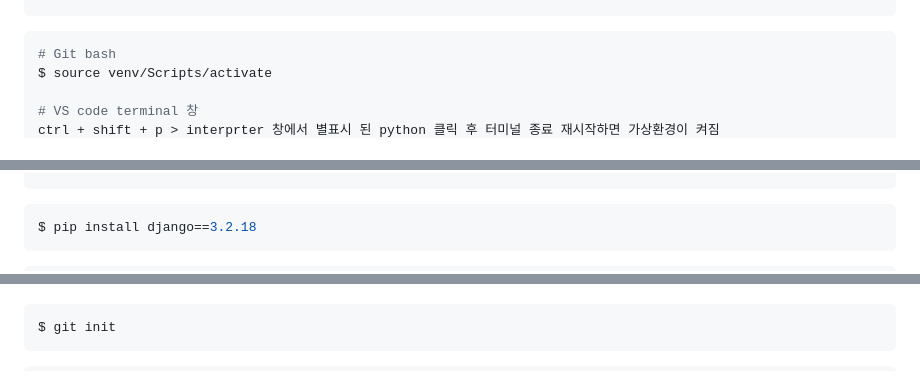
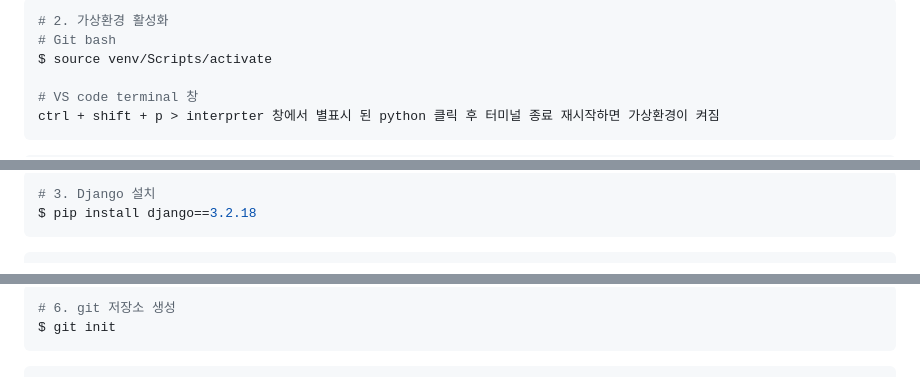
Before and after one commit to zzgh06/TIL, a Markdown page: Django/230321_django.md, 3 parts joined by grey strips. Rendered like a GitHub page.

````diff
--- a/Django/230321_django.md
+++ b/Django/230321_django.md
@@ -14,4 +12,5 @@ $ python -m venv venv
 ```python
+# 2. 가상환경 활성화
 # Git bash
 $ source venv/Scripts/activate
 
@@ -23,4 +21,5 @@ ctrl + shift + p > interprter 창에서 별표시 된 python 클릭 후 터미
 ```python
+# 3. Django 설치
 $ pip install django==3.2.18
 ```
 
@@ -36,4 +36,5 @@ $ pip freeze > requirements.txt
 ```python
+# 6. git 저장소 생성
 $ git init
 ```
 
````
Also changed, not shown: other parts of Django/230321_django.md (+55 -9 lines).
